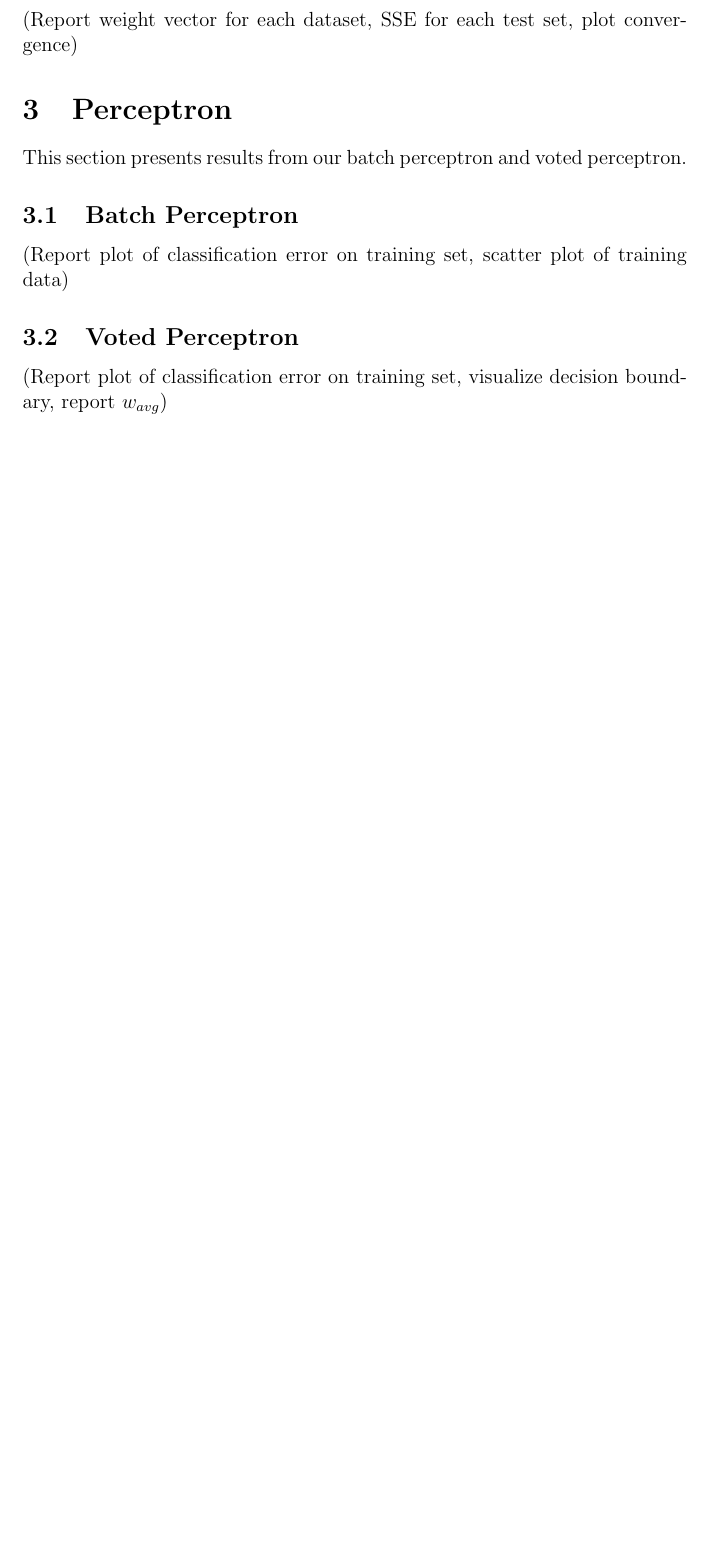
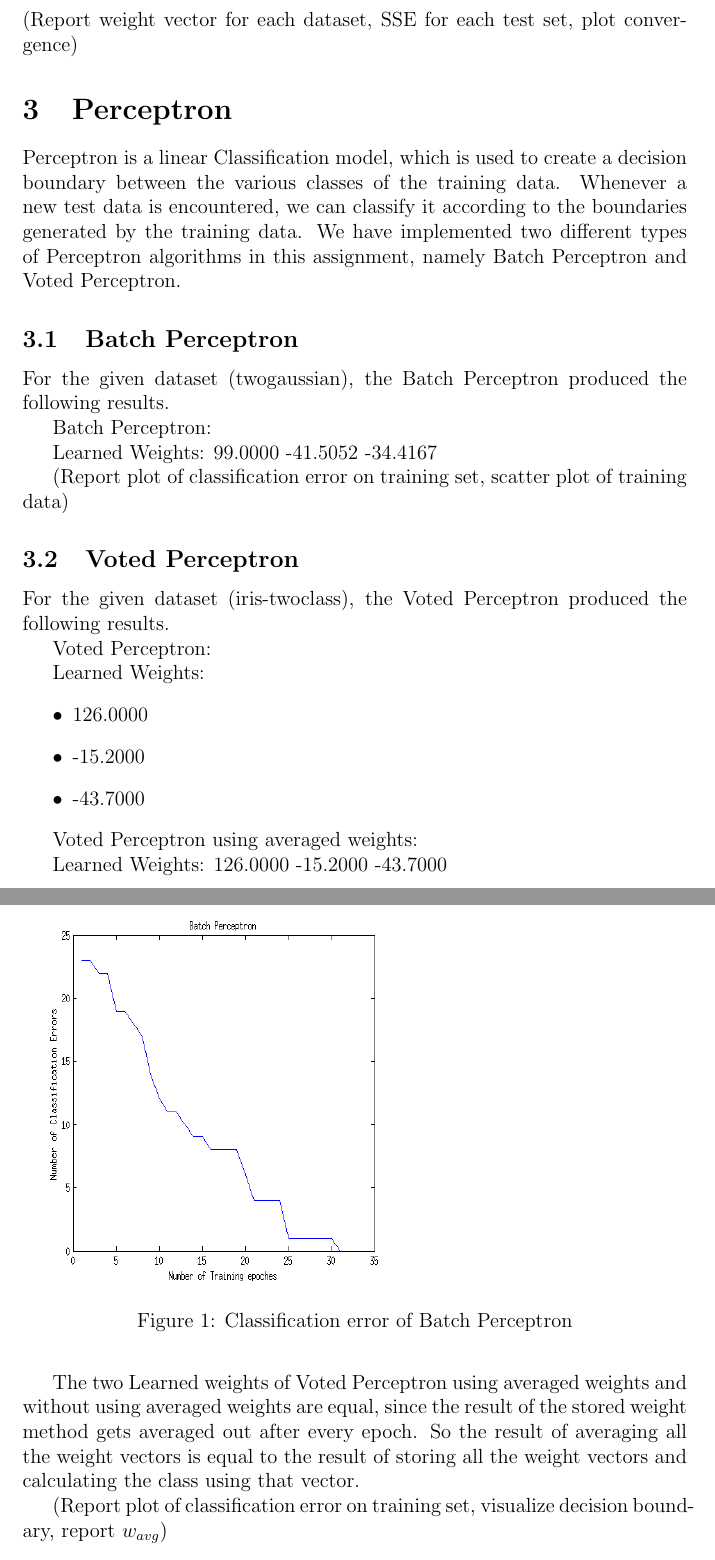
Before and after one commit to mqtlam/cs534-michael-amit, a LaTeX paper (project1/report/report.tex): part of page 2 of 2 before the commit and two parts of pages 2 and 3 of 7 after it, the two joined at a grey line, cut so that both start at the same text, the shorter picture padded with empty space. Compiled offline with pdfLaTeX.

Commit message:
Report edited

```diff
--- a/project1/report/report.tex
+++ b/project1/report/report.tex
@@ -46,6 +46,20 @@ This section compares the performance of our batch gradient descent and stochast
 (Report weight vector for each dataset, SSE for each test set, plot convergence)
 
 \section{Perceptron}
-This section presents results from our batch perceptron and voted perceptron.
+
+Perceptron is a linear Classification model, which is used to create a decision boundary between the various classes of the training data. Whenever a new test data is encountered, we can classify it according to the boundaries generated by the training data. We have implemented two different types of Perceptron algorithms in this assignment, namely Batch Perceptron and Voted Perceptron.
 
 \subsection{Batch Perceptron}
+
+For the given dataset (twogaussian), the Batch Perceptron produced the following results.
+
+Batch Perceptron:
+
+Learned Weights:
+   99.0000
+  -41.5052
+  -34.4167
+
+\begin{figure}[htbp]
+  \includegraphics[width=80mm,height=80mm]{img/batch_errors.png}
+  \caption{Classification error of Batch Perceptron}
@@ -52,3 +71,25 @@ This section presents results from our batch perceptron and voted perceptron.
+\end{figure}
+
 (Report plot of classification error on training set, scatter plot of training data)
 
 \subsection{Voted Perceptron}
+
+For the given dataset (iris-twoclass), the Voted Perceptron produced the following results.
+
+Voted Perceptron:
+
+Learned Weights:
+\begin{itemize}
+  \item 126.0000
+  \item -15.2000
+  \item -43.7000
+\end{itemize}
+
+Voted Perceptron using averaged weights:
+
+Learned Weights:
+  126.0000
+  -15.2000
+  -43.7000
+
+The two Learned weights of Voted Perceptron using averaged weights and without using averaged weights are equal, since the result of the stored weight method gets averaged out after every epoch. So the result of averaging all the weight vectors is equal to the result of storing all the weight vectors and calculating the class using that vector.
@@ -55,4 +110,8 @@ This section presents results from our batch perceptron and voted perceptron.
+\end{figure}
+
 (Report plot of classification error on training set, visualize decision boundary, report \(w_{avg}\))
+
+
 
 \section{Discussion}
 Discussion here
```
Also changed, not shown: project1/report/img/batch_errors.png (added), project1/report/img/batch_scatterplot.png (added), project1/report/img/voted_avg_scatterplot.png (added), project1/report/img/voted_errors.png (added), project1/report/img/voted_scatterplot.png (added), project1/report/report.pdf, project1/report/report.tex (19 more changed lines), 6 other files.
